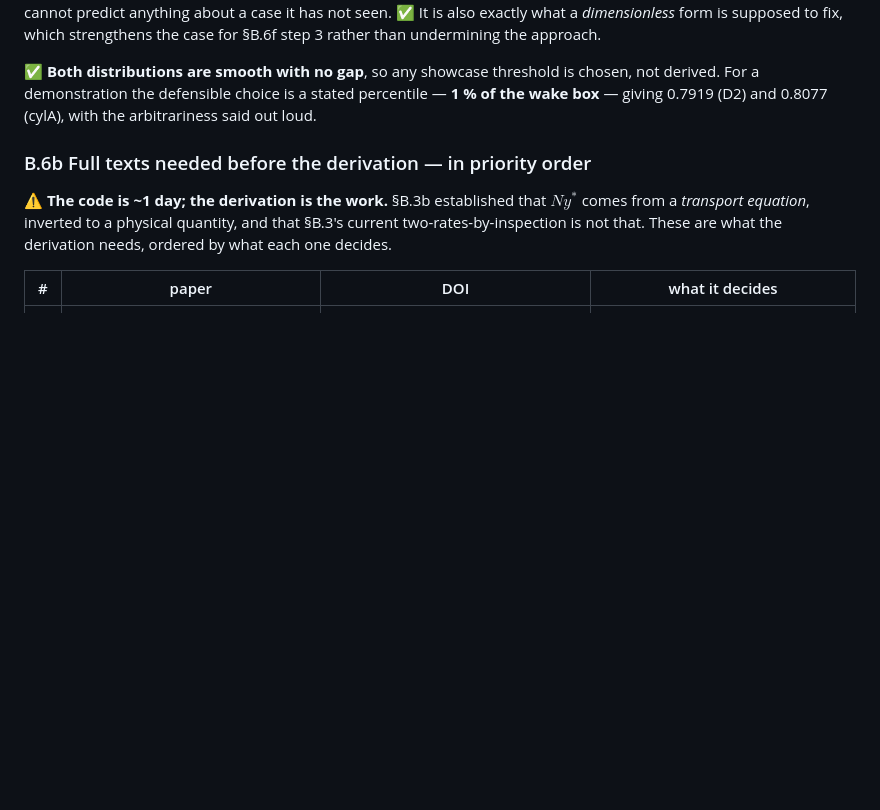
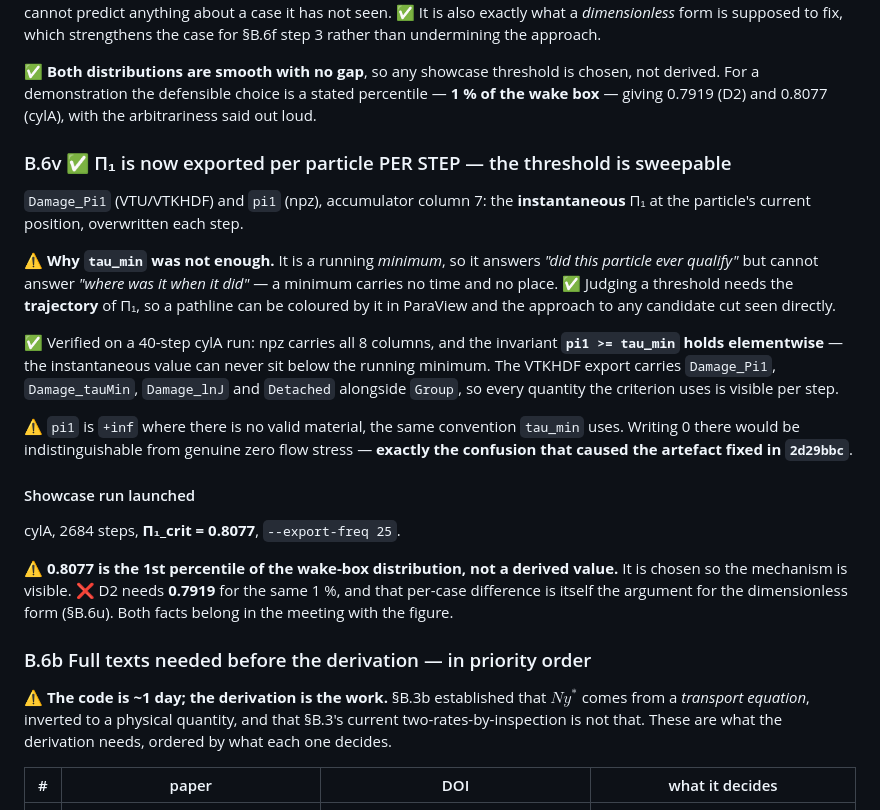
Before and after one commit to ARHashemi/JAXTrace, a Markdown page: docs/damage/NEXT_STEPS_detachment_criterion.md, the part around the change. Drawn GitHub-style; blank space fills up the shorter version.

Commit message:
docs/damage: Pi_1 exported per step; cylA showcase launched at the 1st percentile
Damage_Pi1 / 'pi1' is the INSTANTANEOUS Pi_1 at the current position,
overwritten each step. tau_min is a running minimum and cannot say WHERE or
WHEN a particle qualified, so the trajectory of Pi_1 itself is what a threshold
sweep needs. Verified on a 40-step cylA run: 8 npz columns, the invariant
pi1 >= tau_min holds elementwise, and the VTKHDF carries Damage_Pi1,
Damage_tauMin, Damage_lnJ and Detached beside Group.

Showcase: cylA at Pi_1_crit = 0.8077, export-freq 25.

⚠️ 0.8077 is the 1st percentile of the wake-box distribution, chosen so the
mechanism is visible -- not derived. D2 needs 0.7919 for the same 1%, and that
per-case difference is itself the argument for the dimensionless form.

```diff
--- a/docs/damage/NEXT_STEPS_detachment_criterion.md
+++ b/docs/damage/NEXT_STEPS_detachment_criterion.md
@@ -1893,6 +1893,37 @@ predict anything about a case it has not seen. ✅ It is also exactly what a
 chosen, not derived. For a demonstration the defensible choice is a stated
 percentile — **1 % of the wake box** — giving 0.7919 (D2) and 0.8077 (cylA),
 with the arbitrariness said out loud.
+
+### B.6v ✅ Π₁ is now exported per particle PER STEP — the threshold is sweepable
+
+`Damage_Pi1` (VTU/VTKHDF) and `pi1` (npz), accumulator column 7: the
+**instantaneous** Π₁ at the particle's current position, overwritten each step.
+
+⚠️ **Why `tau_min` was not enough.** It is a running *minimum*, so it answers
+*"did this particle ever qualify"* but cannot answer *"where was it when it
+did"* — a minimum carries no time and no place. ✅ Judging a threshold needs the
+**trajectory** of Π₁, so a pathline can be coloured by it in ParaView and the
+approach to any candidate cut seen directly.
+
+✅ Verified on a 40-step cylA run: npz carries all 8 columns, and the invariant
+**`pi1 >= tau_min` holds elementwise** — the instantaneous value can never sit
+below the running minimum. The VTKHDF export carries `Damage_Pi1`,
+`Damage_tauMin`, `Damage_lnJ` and `Detached` alongside `Group`, so every
+quantity the criterion uses is visible per step.
+
+⚠️ `pi1` is `+inf` where there is no valid material, the same convention
+`tau_min` uses. Writing 0 there would be indistinguishable from genuine zero
+flow stress — **exactly the confusion that caused the artefact fixed in
+`2d29bbc`**.
+
+#### Showcase run launched
+
+cylA, 2684 steps, **Π₁_crit = 0.8077**, `--export-freq 25`.
+
+⚠️ **0.8077 is the 1st percentile of the wake-box distribution, not a derived
+value.** It is chosen so the mechanism is visible. ❌ D2 needs **0.7919** for
+the same 1 %, and that per-case difference is itself the argument for the
+dimensionless form (§B.6u). Both facts belong in the meeting with the figure.
 
 ### B.6b Full texts needed before the derivation — in priority order
 
```
